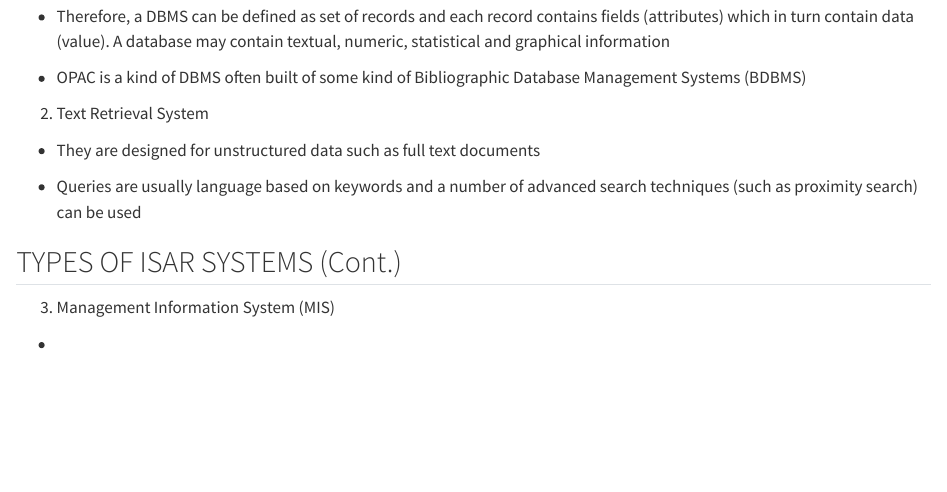
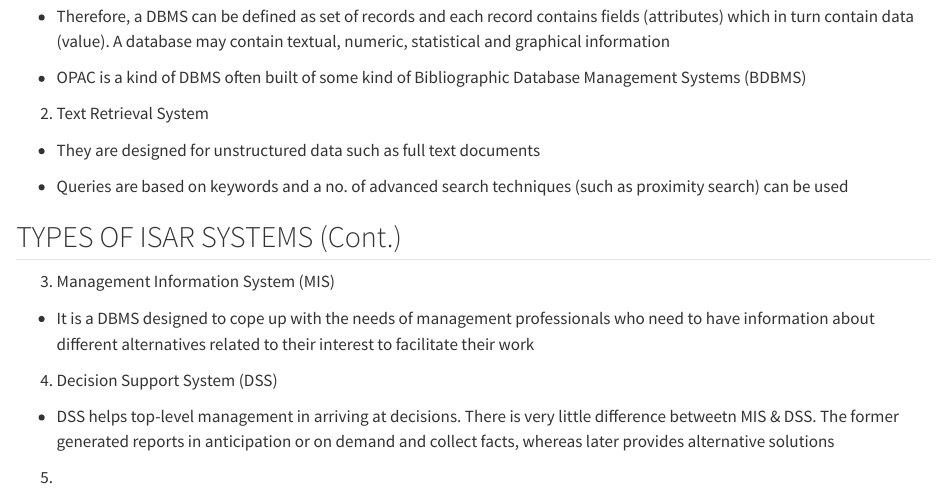
Before and after one commit to manika-lamba/isar, a Quarto document (ISAR/ISAR.qmd): the page in a window 1100 px wide, from 3080 px down. Rendered offline with R 4.5, knitr and Pandoc in place of Quarto, with nearby package versions.

Commit message:
Update ISAR.qmd

```diff
--- a/ISAR/ISAR.qmd
+++ b/ISAR/ISAR.qmd
@@ -178,7 +178,7 @@ For example: Records of books' authors, title, publisher, year, etc
 - They are designed for unstructured data
 such as full text documents
 
-- Queries are usually language based on keywords and a number of advanced search techniques (such as proximity search)
+- Queries are based on keywords and a no. of advanced search techniques (such as proximity search)
 can be used
 
 
@@ -186,4 +186,10 @@ can be used
 
 3. Management Information System (MIS)
 
--
+- It is a DBMS designed to cope up with the needs of management professionals who need to have information about different alternatives related to their interest to facilitate their work
+
+4. Decision Support System (DSS)
+
+- DSS helps top-level management in arriving at decisions. There is very little difference betweetn MIS & DSS. The former generated reports in anticipation or on demand and collect facts, whereas later provides alternative solutions
+
+5.
```
